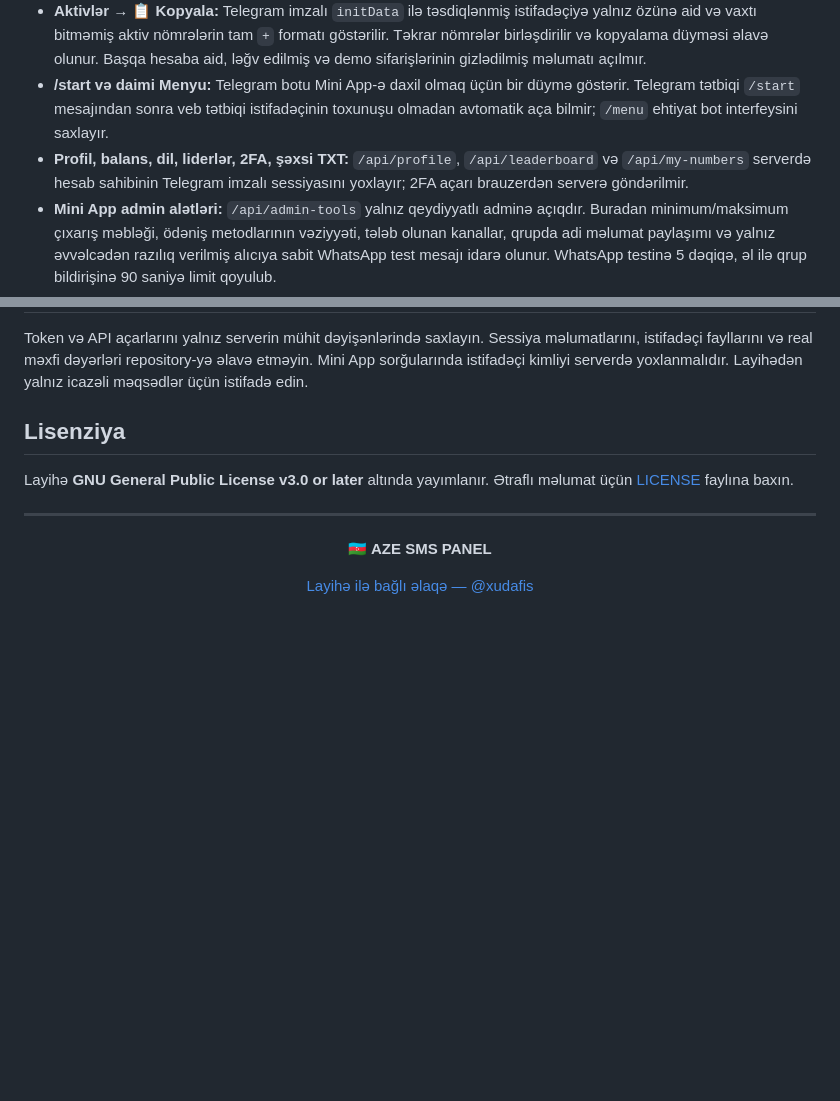
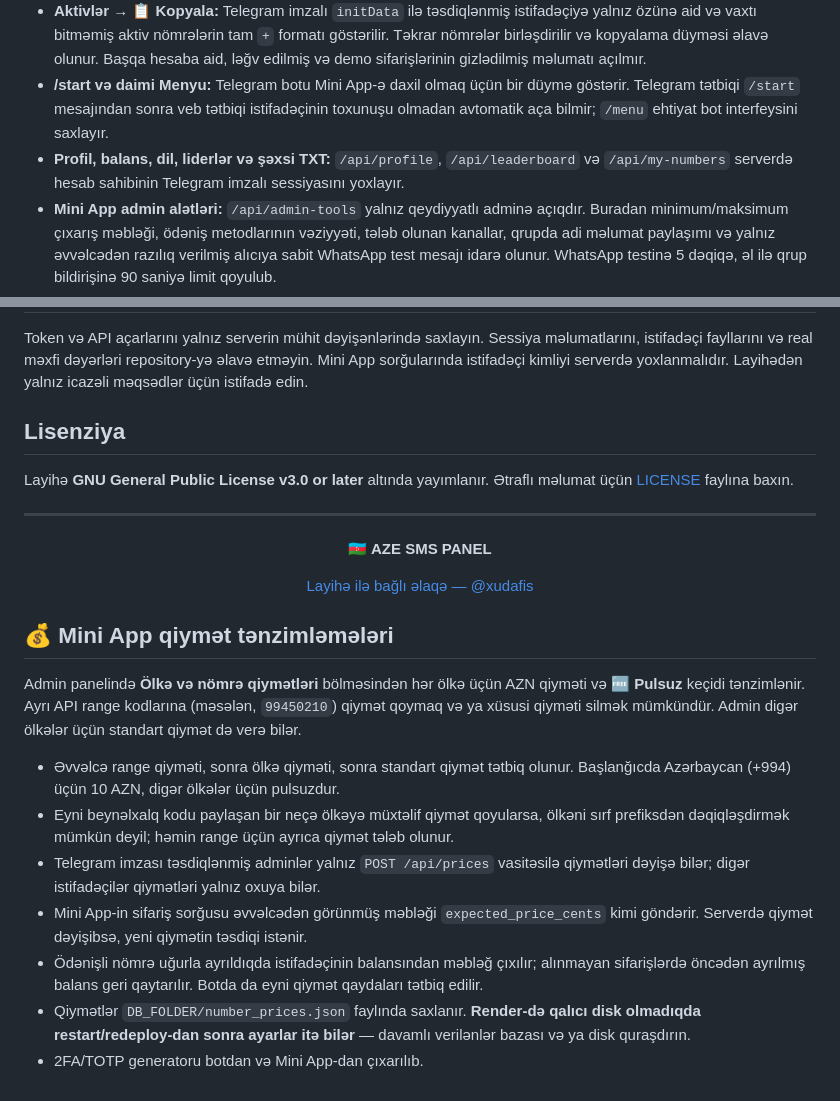
Before and after one commit to feridceferli/ivasmss, a Markdown page: README.md, 2 parts joined by grey strips. Drawn GitHub-style; blank space fills up the shorter version.

Commit message:
chore: update 2FA dependencies, pricing docs and regression assertions

```diff
--- a/README.md
+++ b/README.md
@@ -91,7 +91,7 @@ Mini App mobil ekranlara uyğun yenilənib. Bot menyusundan açıldıqda Telegra
 - **Dəvət məcburiyyəti yoxdur**. Mini App arxivdəki bütün dünya nömrələrini kütləvi əldə etmir, boş API range-lərini mövcud kimi göstərmir. Mini App yalnız Telegram botundan açıldıqda etibarlı `initData` alır.
 - **Aktivlər → 📋 Kopyala:** Telegram imzalı `initData` ilə təsdiqlənmiş istifadəçiyə yalnız özünə aid və vaxtı bitməmiş aktiv nömrələrin tam `+` formatı göstərilir. Təkrar nömrələr birləşdirilir və kopyalama düyməsi əlavə olunur. Başqa hesaba aid, ləğv edilmiş və demo sifarişlərinin gizlədilmiş məlumatı açılmır.
 - **/start və daimi Menyu:** Telegram botu Mini App-ə daxil olmaq üçün bir düymə göstərir. Telegram tətbiqi `/start` mesajından sonra veb tətbiqi istifadəçinin toxunuşu olmadan avtomatik aça bilmir; `/menu` ehtiyat bot interfeysini saxlayır.
-- **Profil, balans, dil, liderlər, 2FA, şəxsi TXT:** `/api/profile`, `/api/leaderboard` və `/api/my-numbers` serverdə hesab sahibinin Telegram imzalı sessiyasını yoxlayır; 2FA açarı brauzerdən serverə göndərilmir.
+- **Profil, balans, dil, liderlər və şəxsi TXT:** `/api/profile`, `/api/leaderboard` və `/api/my-numbers` serverdə hesab sahibinin Telegram imzalı sessiyasını yoxlayır.
 - **Mini App admin alətləri:** `/api/admin-tools` yalnız qeydiyyatlı adminə açıqdır. Buradan minimum/maksimum çıxarış məbləği, ödəniş metodlarının vəziyyəti, tələb olunan kanallar, qrupda adi məlumat paylaşımı və yalnız əvvəlcədən razılıq verilmiş alıcıya sabit WhatsApp test mesajı idarə olunur. WhatsApp testinə 5 dəqiqə, əl ilə qrup bildirişinə 90 saniyə limit qoyulub.
 - **Çıxarış sorğuları:** `/api/withdrawals` istifadəçiyə yalnız öz statusunu, adminə isə sorğunun **məbləğ/status metadata**sını göstərir; ödəniş nömrələri buradan açılmır. Yeni maliyyə sorğularının yaradılması və təsdiqi təhlükəsiz yenidən işlənənə qədər mövcud Telegram bot axınında qalır.
 - **Təhlükəsizlik sərhədləri:** real üçüncü tərəf OTP-lərinin sərbəst axtarılması, başqalarının kodlarının qruplara paylaşılması, kütləvi təsdiq/SMS sorğuları və məhdudiyyətsiz mesaj göndərilməsi Mini App-ə köçürülməyib. Xüsusi Telegram admin komandaları üçün ehtiyat `/menu` mövcuddur.
@@ -445,3 +445,16 @@ Layihə **GNU General Public License v3.0 or later** altında yayımlanır. Ətr
 [Layihə ilə bağlı əlaqə — @xudafis](https://t.me/xudafis)
 
 </div>
+
+
+## 💰 Mini App qiymət tənzimləmələri
+
+Admin panelində **Ölkə və nömrə qiymətləri** bölməsindən hər ölkə üçün AZN qiyməti və **🆓 Pulsuz** keçidi tənzimlənir. Ayrı API range kodlarına (məsələn, `99450210`) qiymət qoymaq və ya xüsusi qiyməti silmək mümkündür. Admin digər ölkələr üçün standart qiymət də verə bilər.
+
+- Əvvəlcə range qiyməti, sonra ölkə qiyməti, sonra standart qiymət tətbiq olunur. Başlanğıcda Azərbaycan (+994) üçün 10 AZN, digər ölkələr üçün pulsuzdur.
+- Eyni beynəlxalq kodu paylaşan bir neçə ölkəyə müxtəlif qiymət qoyularsa, ölkəni sırf prefiksdən dəqiqləşdirmək mümkün deyil; həmin range üçün ayrıca qiymət tələb olunur.
+- Telegram imzası təsdiqlənmiş adminlər yalnız `POST /api/prices` vasitəsilə qiymətləri dəyişə bilər; digər istifadəçilər qiymətləri yalnız oxuya bilər.
+- Mini App-in sifariş sorğusu əvvəlcədən görünmüş məbləği `expected_price_cents` kimi göndərir. Serverdə qiymət dəyişibsə, yeni qiymətin təsdiqi istənir.
+- Ödənişli nömrə uğurla ayrıldıqda istifadəçinin balansından məbləğ çıxılır; alınmayan sifarişlərdə öncədən ayrılmış balans geri qaytarılır. Botda da eyni qiymət qaydaları tətbiq edilir.
+- Qiymətlər `DB_FOLDER/number_prices.json` faylında saxlanır. **Render-də qalıcı disk olmadıqda restart/redeploy-dan sonra ayarlar itə bilər** — davamlı verilənlər bazası və ya disk quraşdırın.
+- 2FA/TOTP generatoru botdan və Mini App-dan çıxarılıb.
```
